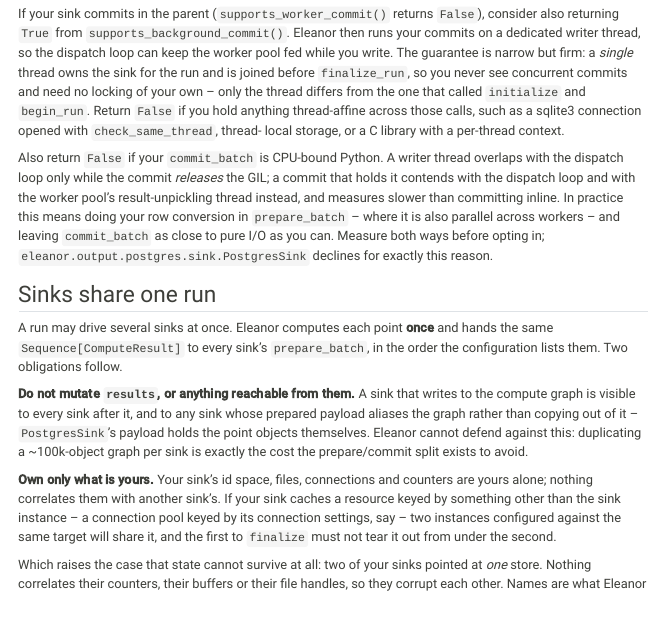
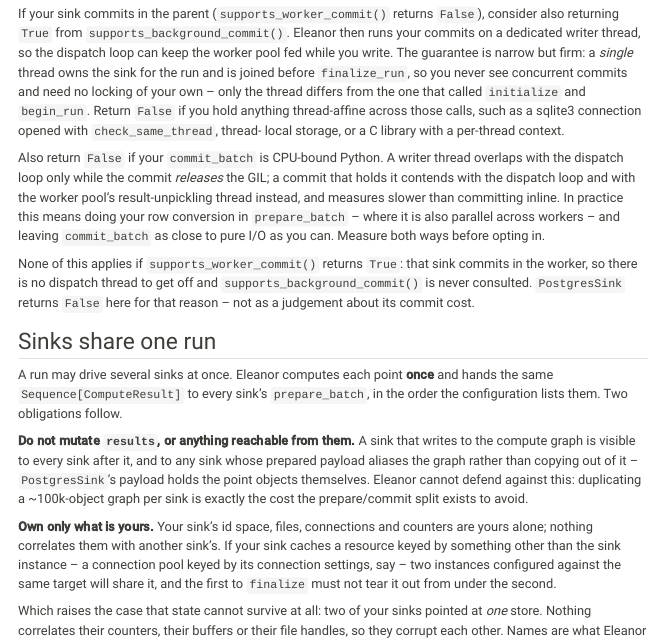
Before and after one commit to 39alpha/eleanor, a Quarto document (docs/plugins.qmd): the page in a window 1100 px wide, from 2450 px down. Rendered offline with R 4.5, knitr and Pandoc in place of Quarto, with nearby package versions; menus at the side of the page are left out; long lines of code are wrapped.

Commit message:
:book: Touch up docs regarding supporting background commits

```diff
--- a/docs/plugins.qmd
+++ b/docs/plugins.qmd
@@ -190,8 +190,12 @@ worker pool's result-unpickling thread instead, and measures slower than
 committing inline. In practice this means doing your row conversion in
 `prepare_batch` -- where it is also parallel across workers -- and leaving
 `commit_batch` as close to pure I/O as you can. Measure both ways before
-opting in; `eleanor.output.postgres.sink.PostgresSink` declines for exactly
-this reason.
+opting in.
+
+None of this applies if `supports_worker_commit()` returns `True`: that sink
+commits in the worker, so there is no dispatch thread to get off and
+`supports_background_commit()` is never consulted. `PostgresSink` returns
+`False` here for that reason -- not as a judgement about its commit cost.
 
 ## Sinks share one run
 
```
